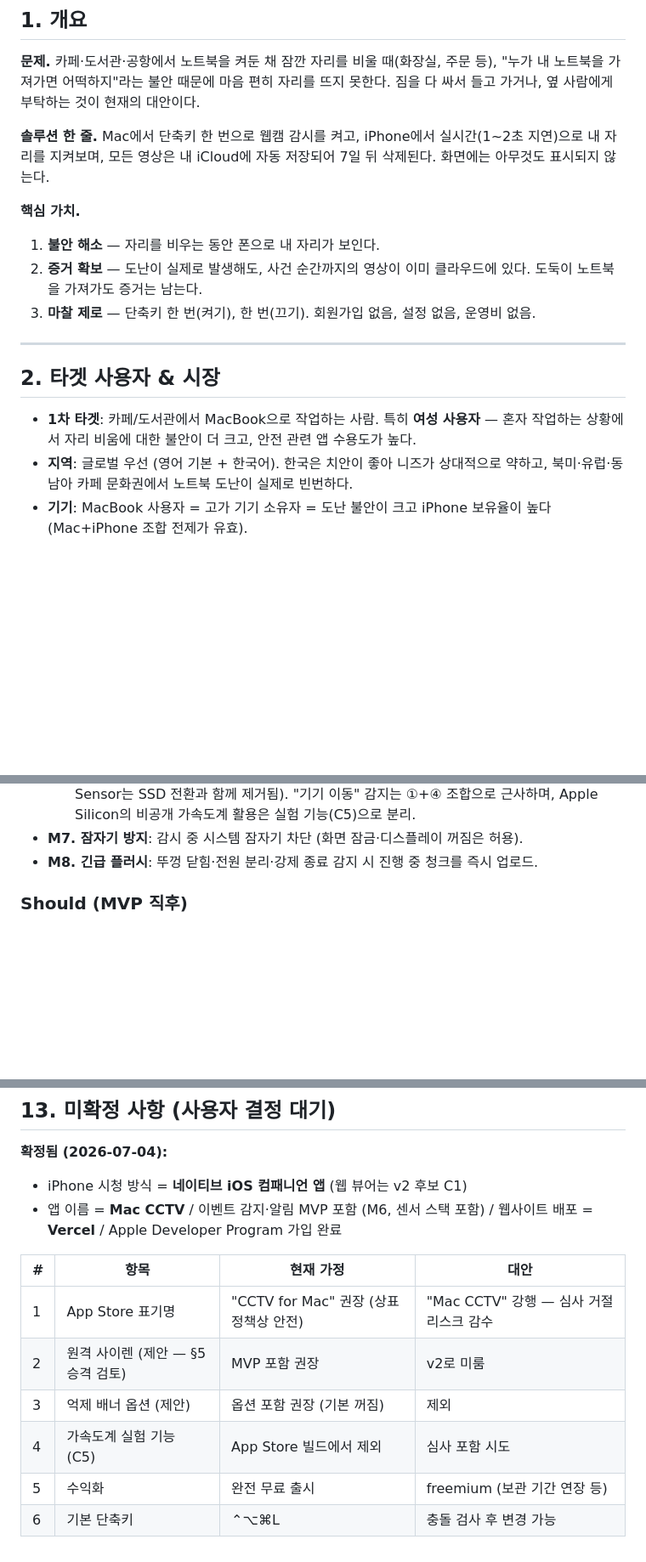
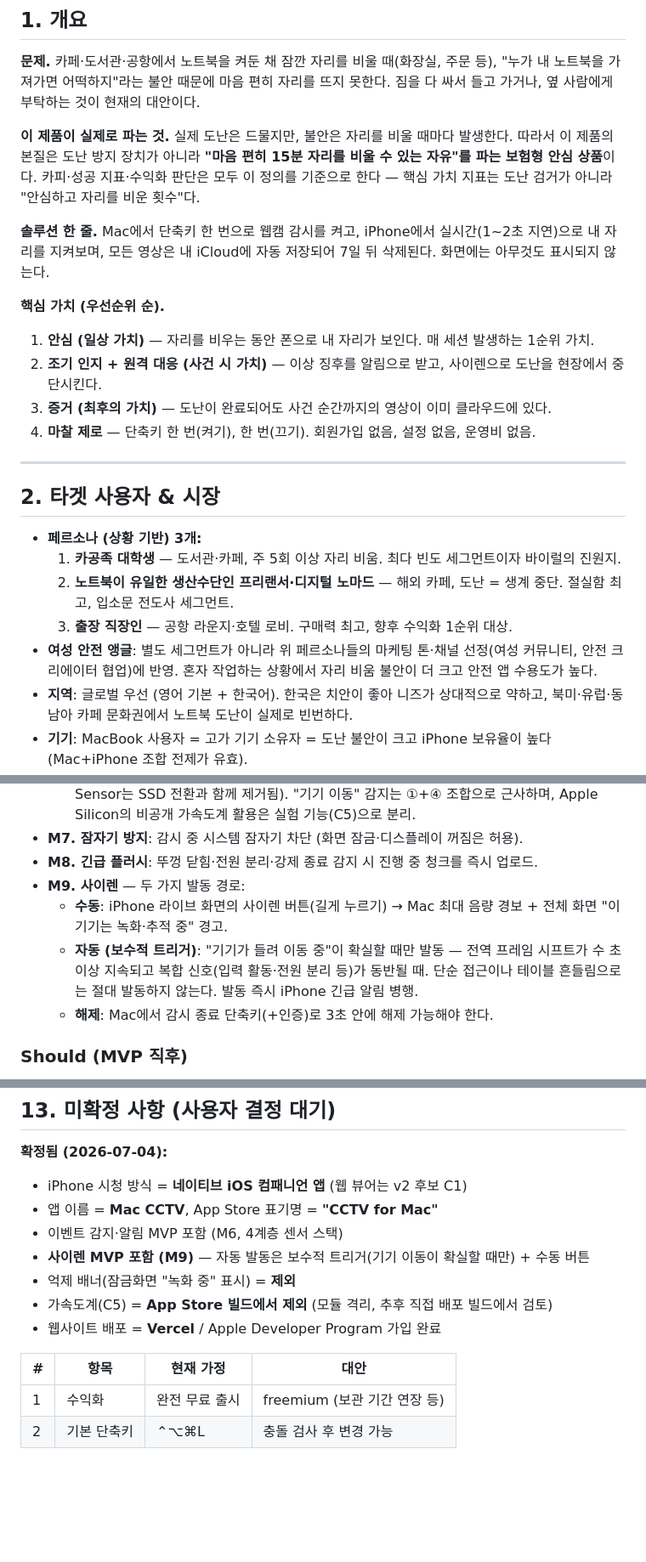
Before and after one commit to 0mininseoul/mac-cctv, a Markdown page: docs/PRD.md, 3 parts joined by grey strips. Shown at 85% size. GitHub-like rendering; blank space fills up the shorter version.

Commit message:
docs: PRD v3 — 비즈니스 재정의(보험형 안심 상품, 페르소나 3개), 사이렌 M9, 스토어명 CCTV for Mac
Co-Authored-By: Claude Fable 5 <noreply@anthropic.com>

```diff
--- a/docs/PRD.md
+++ b/docs/PRD.md
@@ -9,18 +9,25 @@
 
 **문제.** 카페·도서관·공항에서 노트북을 켜둔 채 잠깐 자리를 비울 때(화장실, 주문 등), "누가 내 노트북을 가져가면 어떡하지"라는 불안 때문에 마음 편히 자리를 뜨지 못한다. 짐을 다 싸서 들고 가거나, 옆 사람에게 부탁하는 것이 현재의 대안이다.
 
+**이 제품이 실제로 파는 것.** 실제 도난은 드물지만, 불안은 자리를 비울 때마다 발생한다. 따라서 이 제품의 본질은 도난 방지 장치가 아니라 **"마음 편히 15분 자리를 비울 수 있는 자유"를 파는 보험형 안심 상품**이다. 카피·성공 지표·수익화 판단은 모두 이 정의를 기준으로 한다 — 핵심 가치 지표는 도난 검거가 아니라 "안심하고 자리를 비운 횟수"다.
+
 **솔루션 한 줄.** Mac에서 단축키 한 번으로 웹캠 감시를 켜고, iPhone에서 실시간(1~2초 지연)으로 내 자리를 지켜보며, 모든 영상은 내 iCloud에 자동 저장되어 7일 뒤 삭제된다. 화면에는 아무것도 표시되지 않는다.
 
-**핵심 가치.**
-1. **불안 해소** — 자리를 비우는 동안 폰으로 내 자리가 보인다.
-2. **증거 확보** — 도난이 실제로 발생해도, 사건 순간까지의 영상이 이미 클라우드에 있다. 도둑이 노트북을 가져가도 증거는 남는다.
-3. **마찰 제로** — 단축키 한 번(켜기), 한 번(끄기). 회원가입 없음, 설정 없음, 운영비 없음.
+**핵심 가치 (우선순위 순).**
+1. **안심 (일상 가치)** — 자리를 비우는 동안 폰으로 내 자리가 보인다. 매 세션 발생하는 1순위 가치.
+2. **조기 인지 + 원격 대응 (사건 시 가치)** — 이상 징후를 알림으로 받고, 사이렌으로 도난을 현장에서 중단시킨다.
+3. **증거 (최후의 가치)** — 도난이 완료되어도 사건 순간까지의 영상이 이미 클라우드에 있다.
+4. **마찰 제로** — 단축키 한 번(켜기), 한 번(끄기). 회원가입 없음, 설정 없음, 운영비 없음.
 
 ---
 
 ## 2. 타겟 사용자 & 시장
 
-- **1차 타겟**: 카페/도서관에서 MacBook으로 작업하는 사람. 특히 **여성 사용자** — 혼자 작업하는 상황에서 자리 비움에 대한 불안이 더 크고, 안전 관련 앱 수용도가 높다.
+- **페르소나 (상황 기반) 3개:**
+  1. **카공족 대학생** — 도서관·카페, 주 5회 이상 자리 비움. 최다 빈도 세그먼트이자 바이럴의 진원지.
+  2. **노트북이 유일한 생산수단인 프리랜서·디지털 노마드** — 해외 카페, 도난 = 생계 중단. 절실함 최고, 입소문 전도사 세그먼트.
+  3. **출장 직장인** — 공항 라운지·호텔 로비. 구매력 최고, 향후 수익화 1순위 대상.
+- **여성 안전 앵글**: 별도 세그먼트가 아니라 위 페르소나들의 마케팅 톤·채널 선정(여성 커뮤니티, 안전 크리에이터 협업)에 반영. 혼자 작업하는 상황에서 자리 비움 불안이 더 크고 안전 앱 수용도가 높다.
 - **지역**: 글로벌 우선 (영어 기본 + 한국어). 한국은 치안이 좋아 니즈가 상대적으로 약하고, 북미·유럽·동남아 카페 문화권에서 노트북 도난이 실제로 빈번하다.
 - **기기**: MacBook 사용자 = 고가 기기 소유자 = 도난 불안이 크고 iPhone 보유율이 높다 (Mac+iPhone 조합 전제가 유효).
 - **바이럴 포인트**: "화장실 갈 때 이거 켜고 가세요" — 컨셉이 한 문장으로 설명되고 데모 영상이 재미있어 숏폼(TikTok/Reels/Shorts)과 잘 맞는다.
@@ -84,6 +92,10 @@
   - 참고: 최신 MacBook에는 공개 API로 접근 가능한 가속도계가 없다 (구형 Sudden Motion Sensor는 SSD 전환과 함께 제거됨). "기기 이동" 감지는 ①+④ 조합으로 근사하며, Apple Silicon의 비공개 가속도계 활용은 실험 기능(C5)으로 분리.
 - **M7. 잠자기 방지**: 감시 중 시스템 잠자기 차단 (화면 잠금·디스플레이 꺼짐은 허용).
 - **M8. 긴급 플러시**: 뚜껑 닫힘·전원 분리·강제 종료 감지 시 진행 중 청크를 즉시 업로드.
+- **M9. 사이렌** — 두 가지 발동 경로:
+  - **수동**: iPhone 라이브 화면의 사이렌 버튼(길게 누르기) → Mac 최대 음량 경보 + 전체 화면 "이 기기는 녹화·추적 중" 경고.
+  - **자동 (보수적 트리거)**: "기기가 들려 이동 중"이 확실할 때만 발동 — 전역 프레임 시프트가 수 초 이상 지속되고 복합 신호(입력 활동·전원 분리 등)가 동반될 때. 단순 접근이나 테이블 흔들림으로는 절대 발동하지 않는다. 발동 즉시 iPhone 긴급 알림 병행.
+  - **해제**: Mac에서 감시 종료 단축키(+인증)로 3초 안에 해제 가능해야 한다.
 
 ### Should (MVP 직후)
 - S1. 세션 타임라인: iPhone에서 지난 7일 세션 목록·재생·기기 저장.
@@ -225,13 +238,14 @@
 
 **확정됨 (2026-07-04):**
 - iPhone 시청 방식 = **네이티브 iOS 컴패니언 앱** (웹 뷰어는 v2 후보 C1)
-- 앱 이름 = **Mac CCTV** / 이벤트 감지·알림 MVP 포함 (M6, 센서 스택 포함) / 웹사이트 배포 = **Vercel** / Apple Developer Program 가입 완료
+- 앱 이름 = **Mac CCTV**, App Store 표기명 = **"CCTV for Mac"**
+- 이벤트 감지·알림 MVP 포함 (M6, 4계층 센서 스택)
+- **사이렌 MVP 포함 (M9)** — 자동 발동은 보수적 트리거(기기 이동이 확실할 때만) + 수동 버튼
+- 억제 배너(잠금화면 "녹화 중" 표시) = **제외**
+- 가속도계(C5) = **App Store 빌드에서 제외** (모듈 격리, 추후 직접 배포 빌드에서 검토)
+- 웹사이트 배포 = **Vercel** / Apple Developer Program 가입 완료
 
 | # | 항목 | 현재 가정 | 대안 |
 |---|---|---|---|
-| 1 | App Store 표기명 | "CCTV for Mac" 권장 (상표 정책상 안전) | "Mac CCTV" 강행 — 심사 거절 리스크 감수 |
-| 2 | 원격 사이렌 (제안 — §5 승격 검토) | MVP 포함 권장 | v2로 미룸 |
-| 3 | 억제 배너 옵션 (제안) | 옵션 포함 권장 (기본 꺼짐) | 제외 |
-| 4 | 가속도계 실험 기능 (C5) | App Store 빌드에서 제외 | 심사 포함 시도 |
-| 5 | 수익화 | 완전 무료 출시 | freemium (보관 기간 연장 등) |
-| 6 | 기본 단축키 | ⌃⌥⌘L | 충돌 검사 후 변경 가능 |
+| 1 | 수익화 | 완전 무료 출시 | freemium (보관 기간 연장 등) |
+| 2 | 기본 단축키 | ⌃⌥⌘L | 충돌 검사 후 변경 가능 |
```
Also changed, not shown: other parts of docs/PRD.md (+7 -5 lines).
